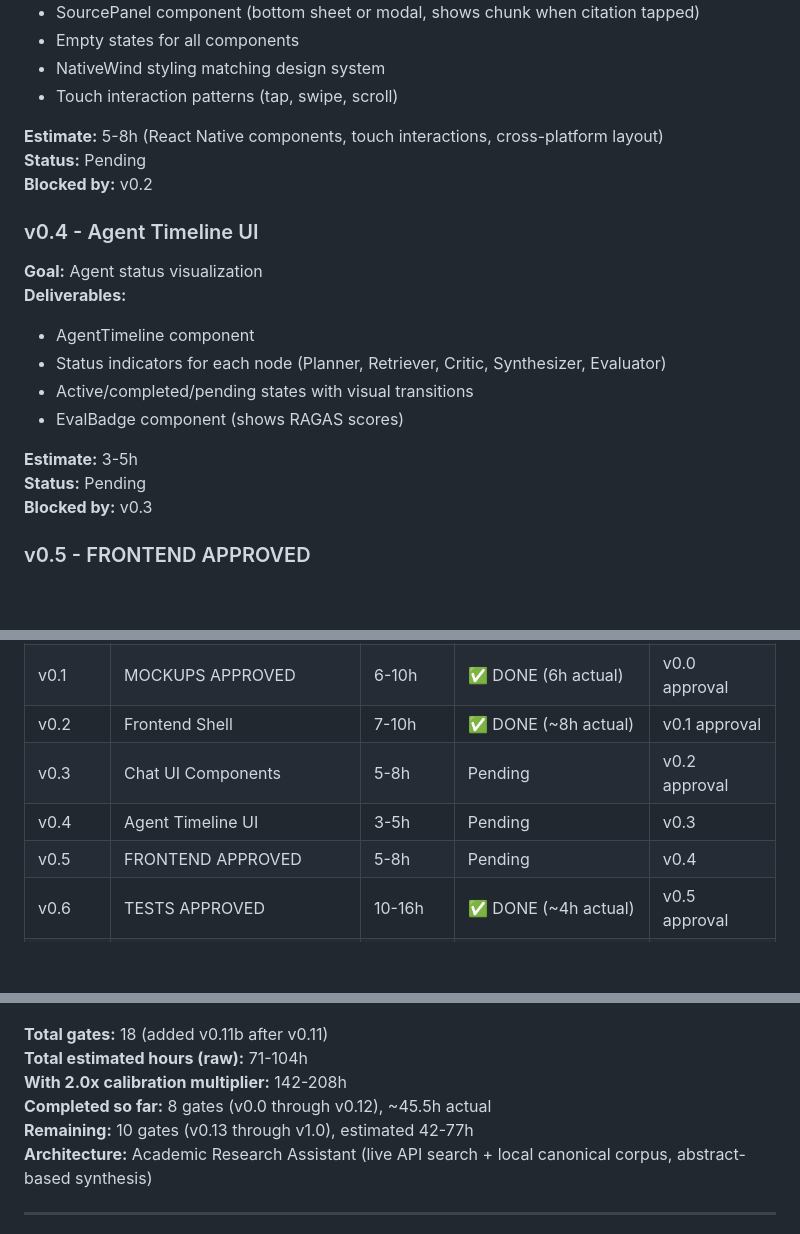
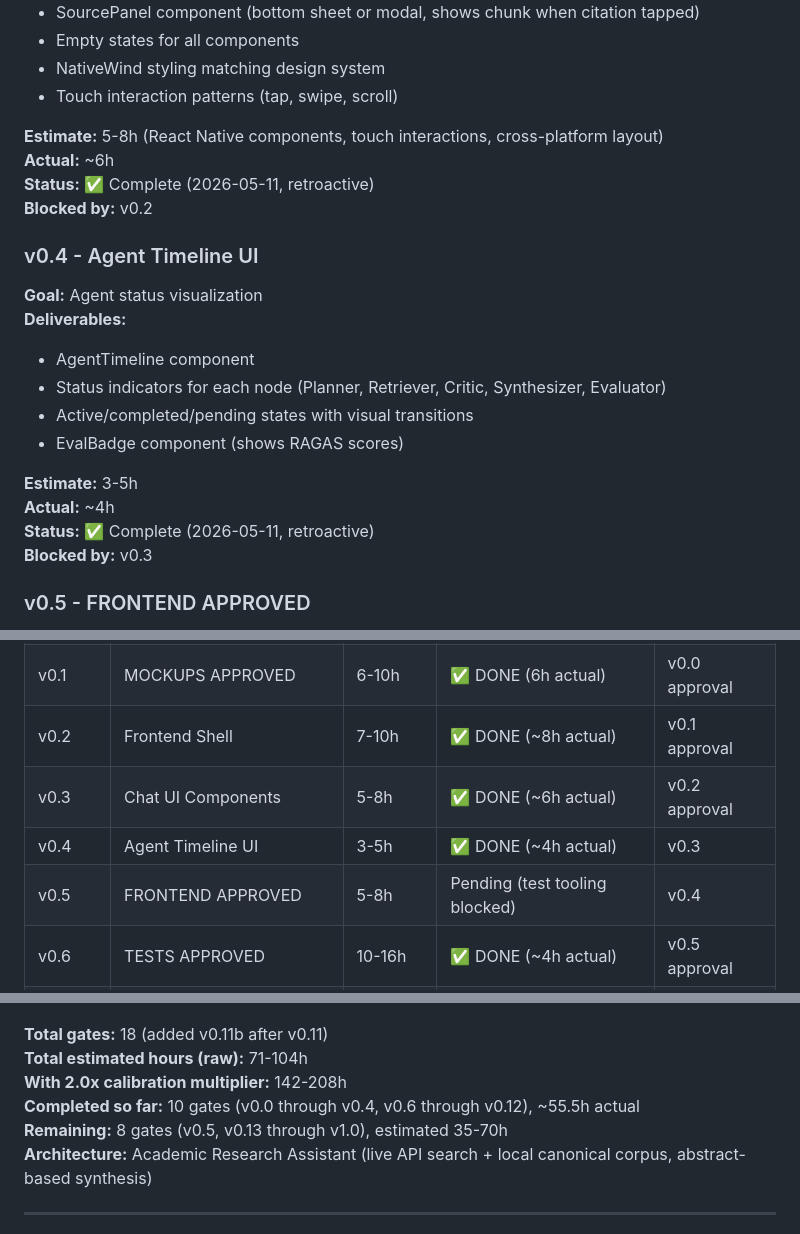
Before and after one commit to PCSchmidt/multi-agent-research-assistant, a Markdown page: VERSION_ROADMAP.md, 3 parts joined by grey strips. Drawn GitHub-style; blank space fills up the shorter version.

```diff
--- a/VERSION_ROADMAP.md
+++ b/VERSION_ROADMAP.md
@@ -74,7 +74,8 @@ This is a Production build. The roadmap follows Syntaris's five-phase model:
 - Touch interaction patterns (tap, swipe, scroll)
 
 **Estimate:** 5-8h (React Native components, touch interactions, cross-platform layout)
-**Status:** Pending
+**Actual:** ~6h
+**Status:** ✅ Complete (2026-05-11, retroactive)
 **Blocked by:** v0.2
 
 ### v0.4 - Agent Timeline UI
@@ -86,7 +87,8 @@ This is a Production build. The roadmap follows Syntaris's five-phase model:
 - EvalBadge component (shows RAGAS scores)
 
 **Estimate:** 3-5h
-**Status:** Pending
+**Actual:** ~4h
+**Status:** ✅ Complete (2026-05-11, retroactive)
 **Blocked by:** v0.3
 
 ### v0.5 - FRONTEND APPROVED
@@ -366,9 +368,9 @@ This is a Production build. The roadmap follows Syntaris's five-phase model:
 | v0.0 | SCOPE CONFIRMED | 4-6h | ✅ DONE (3.5h actual) | - |
 | v0.1 | MOCKUPS APPROVED | 6-10h | ✅ DONE (6h actual) | v0.0 approval |
 | v0.2 | Frontend Shell | 7-10h | ✅ DONE (~8h actual) | v0.1 approval |
-| v0.3 | Chat UI Components | 5-8h | Pending | v0.2 approval |
-| v0.4 | Agent Timeline UI | 3-5h | Pending | v0.3 |
-| v0.5 | FRONTEND APPROVED | 5-8h | Pending | v0.4 |
+| v0.3 | Chat UI Components | 5-8h | ✅ DONE (~6h actual) | v0.2 approval |
+| v0.4 | Agent Timeline UI | 3-5h | ✅ DONE (~4h actual) | v0.3 |
+| v0.5 | FRONTEND APPROVED | 5-8h | Pending (test tooling blocked) | v0.4 |
 | v0.6 | TESTS APPROVED | 10-16h | ✅ DONE (~4h actual) | v0.5 approval |
 | v0.7 | Backend Foundation | 4-6h | ✅ DONE (~3h actual) | v0.6 approval |
 | v0.8 | ReAct Agent + Academic APIs | 7-10h | ✅ DONE (~5h actual) | v0.7 |
@@ -385,8 +387,8 @@ This is a Production build. The roadmap follows Syntaris's five-phase model:
 **Total gates:** 18 (added v0.11b after v0.11)
 **Total estimated hours (raw):** 71-104h
 **With 2.0x calibration multiplier:** 142-208h
-**Completed so far:** 8 gates (v0.0 through v0.12), ~45.5h actual
-**Remaining:** 10 gates (v0.13 through v1.0), estimated 42-77h
+**Completed so far:** 10 gates (v0.0 through v0.4, v0.6 through v0.12), ~55.5h actual
+**Remaining:** 8 gates (v0.5, v0.13 through v1.0), estimated 35-70h
 **Architecture:** Academic Research Assistant (live API search + local canonical corpus, abstract-based synthesis)
 
 ---
```
Also changed, not shown: CHANGELOG.md (+71 -0 lines).
